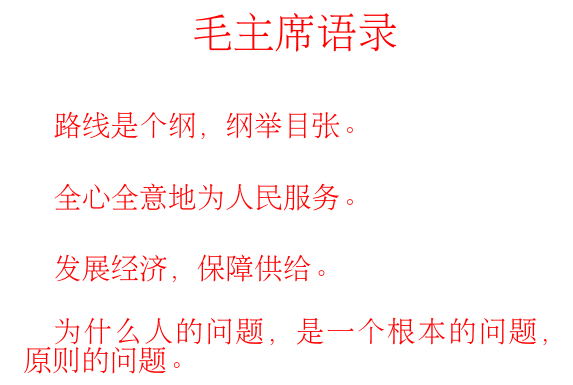
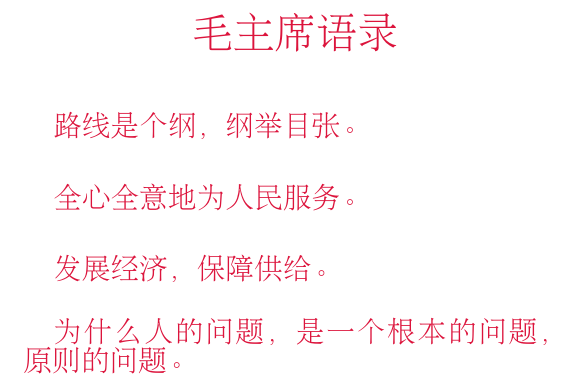
Before and after one commit to neo954/sichuan-cookbook, a LaTeX book (latex/sichuan-cookbook.tex): part of page 1 of 12, cut so that both start at the same text. Compiled offline with pdfLaTeX.

Commit message:
Change the red color of Chairman Mao's Quotes

```diff
--- a/latex/sichuan-cookbook.tex
+++ b/latex/sichuan-cookbook.tex
@@ -8,8 +8,8 @@
 \begin{document}
 \begin{cookbook}
 
-\definecolor{orange}{RGB}{255,127,0}
-\textcolor{red}{
+\definecolor{crimson}{RGB}{220,20,60}
+\textcolor{crimson}{
 \input{chairman-mao-quotes.tex}
 }
 \cleardoublepage
```
